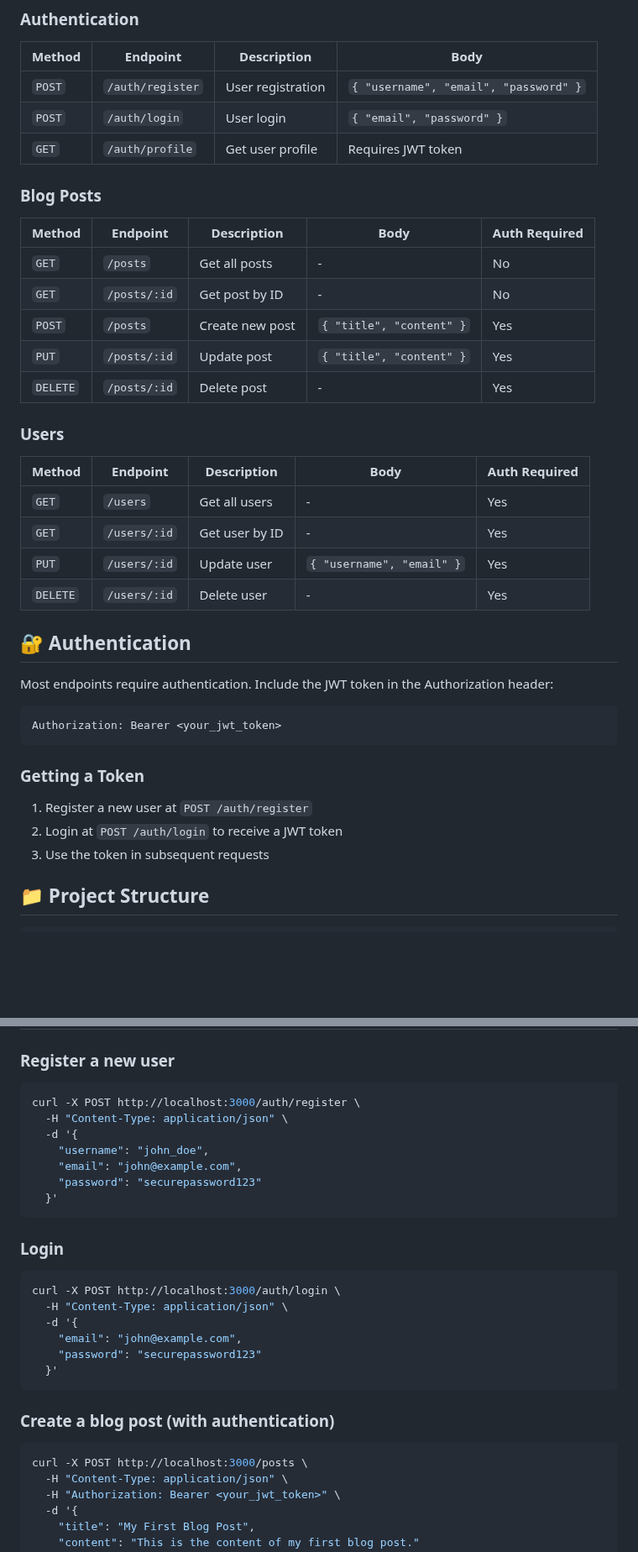
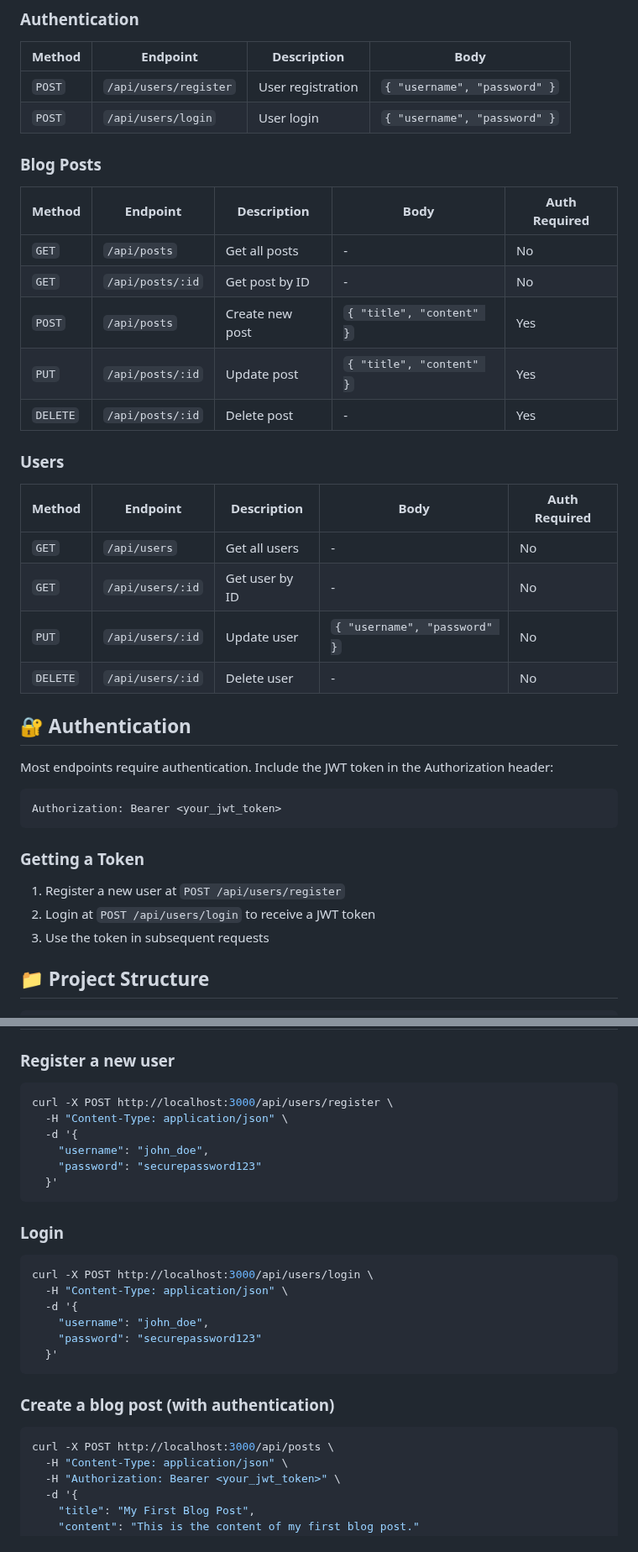
Before and after one commit to abdoomr2003/backend, a Markdown page: my-blog-api/README.md, 2 parts joined by grey strips. Shown at 84% size. Drawn GitHub-style; blank space fills up the shorter version.

````diff
--- a/my-blog-api/README.md
+++ b/my-blog-api/README.md
@@ -78,28 +77,27 @@ The API will be available at `http://localhost:3000`
 
 | Method | Endpoint | Description | Body |
 |--------|----------|-------------|------|
-| `POST` | `/auth/register` | User registration | `{ "username", "email", "password" }` |
-| `POST` | `/auth/login` | User login | `{ "email", "password" }` |
-| `GET` | `/auth/profile` | Get user profile | Requires JWT token |
+| `POST` | `/api/users/register` | User registration | `{ "username", "password" }` |
+| `POST` | `/api/users/login` | User login | `{ "username", "password" }` |
 
 ### Blog Posts
 
 | Method | Endpoint | Description | Body | Auth Required |
 |--------|----------|-------------|------|---------------|
-| `GET` | `/posts` | Get all posts | - | No |
-| `GET` | `/posts/:id` | Get post by ID | - | No |
-| `POST` | `/posts` | Create new post | `{ "title", "content" }` | Yes |
-| `PUT` | `/posts/:id` | Update post | `{ "title", "content" }` | Yes |
-| `DELETE` | `/posts/:id` | Delete post | - | Yes |
+| `GET` | `/api/posts` | Get all posts | - | No |
+| `GET` | `/api/posts/:id` | Get post by ID | - | No |
+| `POST` | `/api/posts` | Create new post | `{ "title", "content" }` | Yes |
+| `PUT` | `/api/posts/:id` | Update post | `{ "title", "content" }` | Yes |
+| `DELETE` | `/api/posts/:id` | Delete post | - | Yes |
 
 ### Users
 
 | Method | Endpoint | Description | Body | Auth Required |
 |--------|----------|-------------|------|---------------|
-| `GET` | `/users` | Get all users | - | Yes |
-| `GET` | `/users/:id` | Get user by ID | - | Yes |
-| `PUT` | `/users/:id` | Update user | `{ "username", "email" }` | Yes |
-| `DELETE` | `/users/:id` | Delete user | - | Yes |
+| `GET` | `/api/users` | Get all users | - | No |
+| `GET` | `/api/users/:id` | Get user by ID | - | No |
+| `PUT` | `/api/users/:id` | Update user | `{ "username", "password" }` | No |
+| `DELETE` | `/api/users/:id` | Delete user | - | No |
 
 ## 🔐 Authentication
 
@@ -111,8 +109,8 @@ Authorization: Bearer <your_jwt_token>
 
 ### Getting a Token
 
-1. Register a new user at `POST /auth/register`
-2. Login at `POST /auth/login` to receive a JWT token
+1. Register a new user at `POST /api/users/register`
+2. Login at `POST /api/users/login` to receive a JWT token
 3. Use the token in subsequent requests
 
 ## 📁 Project Structure
@@ -162,28 +160,27 @@ npm test
 
 ### Register a new user
 ```bash
-curl -X POST http://localhost:3000/auth/register \
+curl -X POST http://localhost:3000/api/users/register \
   -H "Content-Type: application/json" \
   -d '{
     "username": "john_doe",
-    "email": "john@example.com",
     "password": "securepassword123"
   }'
 ```
 
 ### Login
 ```bash
-curl -X POST http://localhost:3000/auth/login \
+curl -X POST http://localhost:3000/api/users/login \
   -H "Content-Type: application/json" \
   -d '{
-    "email": "john@example.com",
+    "username": "john_doe",
     "password": "securepassword123"
   }'
 ```
 
 ### Create a blog post (with authentication)
 ```bash
-curl -X POST http://localhost:3000/posts \
+curl -X POST http://localhost:3000/api/posts \
   -H "Content-Type: application/json" \
   -H "Authorization: Bearer <your_jwt_token>" \
   -d '{
````
Also changed, not shown: other parts of my-blog-api/README.md (+0 -1 lines), to-do-list-api/README.md (+38 -38 lines), 1 other file.
